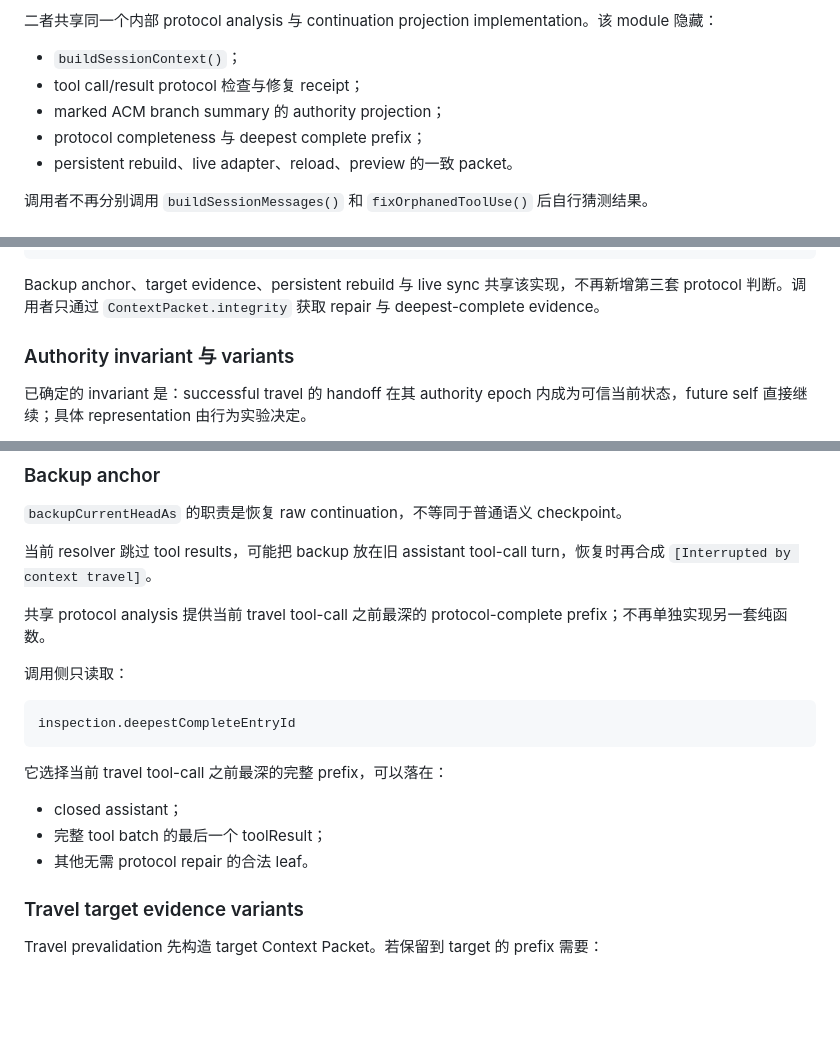
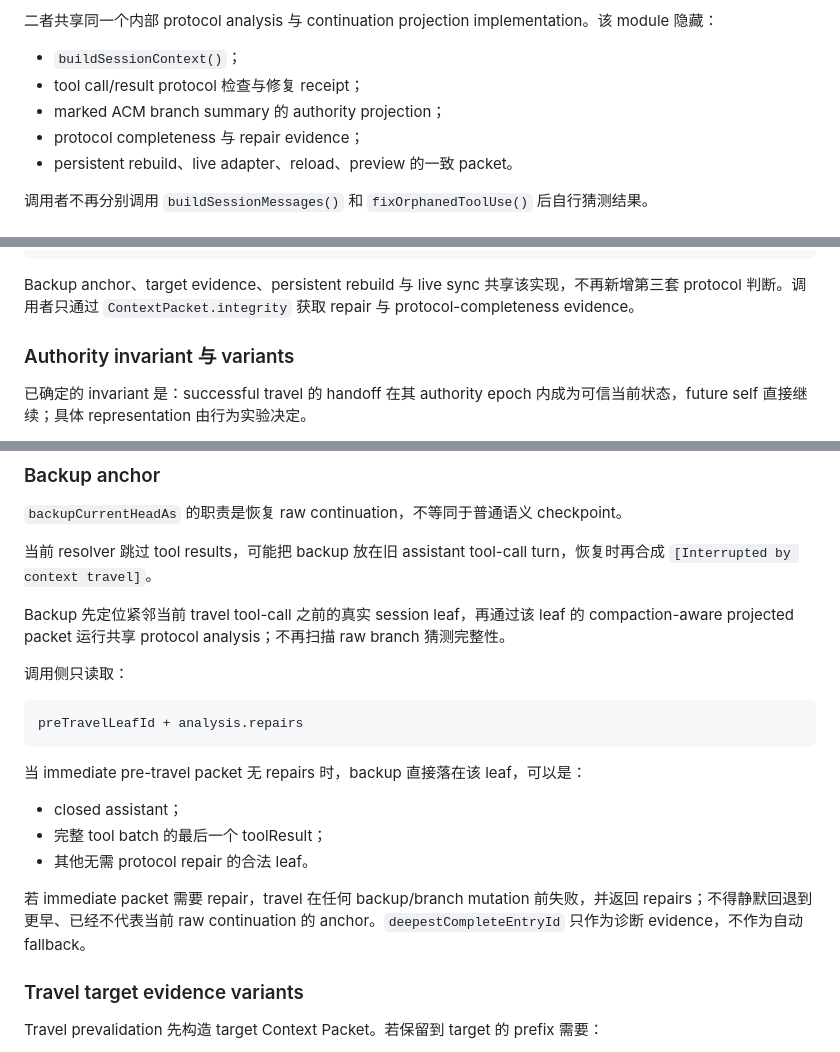
Before and after one commit to KorenKrita/pi-context, a Markdown page: docs/acm-redesign-plan.md, 3 parts joined by grey strips. Drawn GitHub-style; blank space fills up the shorter version.

Commit message:
docs: refine ACM redesign seams

````diff
--- a/docs/acm-redesign-plan.md
+++ b/docs/acm-redesign-plan.md
@@ -178,7 +178,7 @@ function normalizeExistingPacket(
 - `buildSessionContext()`；
 - tool call/result protocol 检查与修复 receipt；
 - marked ACM branch summary 的 authority projection；
-- protocol completeness 与 deepest complete prefix；
+- protocol completeness 与 repair evidence；
 - persistent rebuild、live adapter、reload、preview 的一致 packet。
 
 调用者不再分别调用 `buildSessionMessages()` 和 `fixOrphanedToolUse()` 后自行猜测结果。
@@ -203,7 +203,7 @@ type ProtocolInspection =
     };
 ```
 
-Backup anchor、target evidence、persistent rebuild 与 live sync 共享该实现，不再新增第三套 protocol 判断。调用者只通过 `ContextPacket.integrity` 获取 repair 与 deepest-complete evidence。
+Backup anchor、target evidence、persistent rebuild 与 live sync 共享该实现，不再新增第三套 protocol 判断。调用者只通过 `ContextPacket.integrity` 获取 repair 与 protocol-completeness evidence。
 
 ### Authority invariant 与 variants
 
@@ -256,19 +256,21 @@ Native `/tree` summary 没有 marker，继续使用 Pi 的 archival framing。
 
 当前 resolver 跳过 tool results，可能把 backup 放在旧 assistant tool-call turn，恢复时再合成 `[Interrupted by context travel]`。
 
-共享 protocol analysis 提供当前 travel tool-call 之前最深的 protocol-complete prefix；不再单独实现另一套纯函数。
+Backup 先定位紧邻当前 travel tool-call 之前的真实 session leaf，再通过该 leaf 的 compaction-aware projected packet 运行共享 protocol analysis；不再扫描 raw branch 猜测完整性。
 
 调用侧只读取：
 
 ```ts
-inspection.deepestCompleteEntryId
+preTravelLeafId + analysis.repairs
 ```
 
-它选择当前 travel tool-call 之前最深的完整 prefix，可以落在：
+当 immediate pre-travel packet 无 repairs 时，backup 直接落在该 leaf，可以是：
 
 - closed assistant；
 - 完整 tool batch 的最后一个 toolResult；
 - 其他无需 protocol repair 的合法 leaf。
+
+若 immediate packet 需要 repair，travel 在任何 backup/branch mutation 前失败，并返回 repairs；不得静默回退到更早、已经不代表当前 raw continuation 的 anchor。`deepestCompleteEntryId` 只作为诊断 evidence，不作为自动 fallback。
 
 ### Travel target evidence variants
 
````
Also changed, not shown: other parts of docs/acm-redesign-plan.md (+1 -1 lines).
